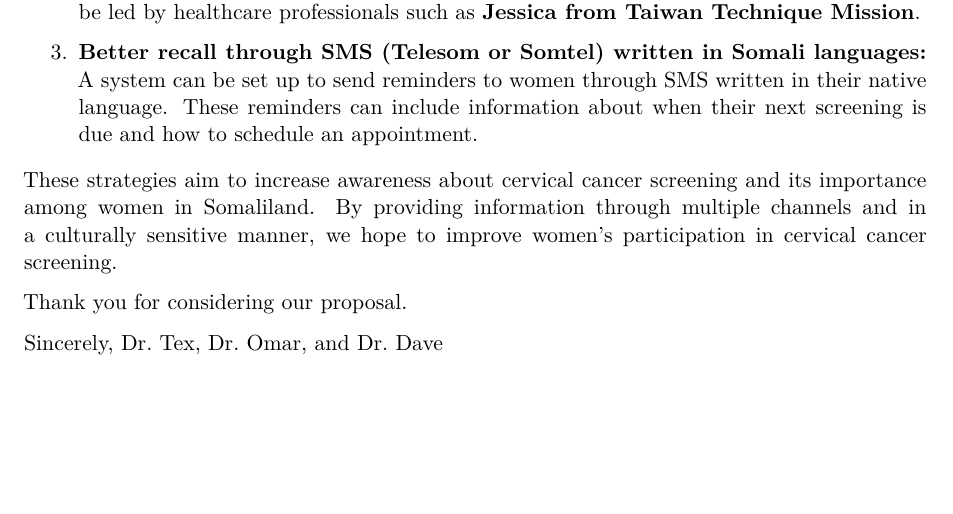
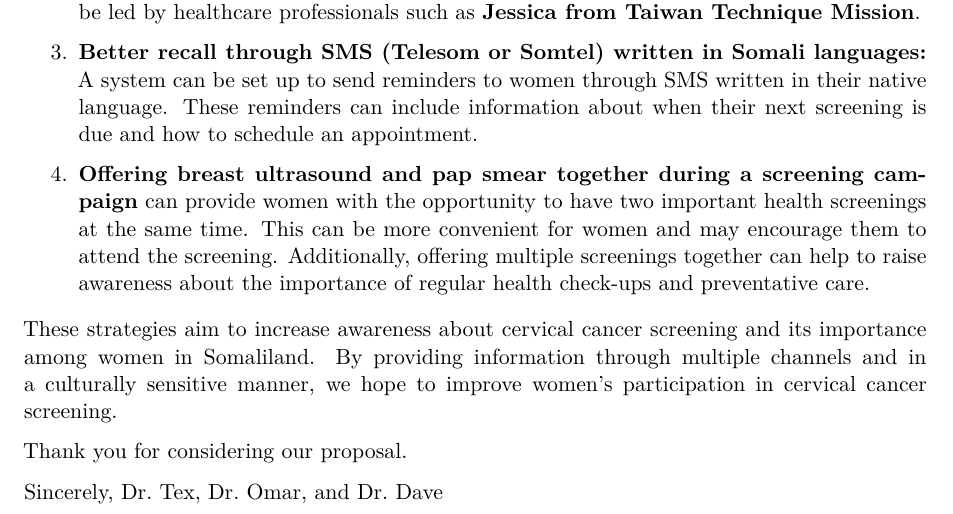
Before and after one commit to texchi2/Rtorch, a Quarto document (Proposal_papSmear_SMS.qmd): part of the page, cut so that both start at the same text, the shorter picture padded with empty space. Rendered offline with R 4.5, knitr and Pandoc in place of Quarto, then LaTeX, with nearby package versions.

Commit message:
husbands

```diff
--- a/Proposal_papSmear_SMS.qmd
+++ b/Proposal_papSmear_SMS.qmd
@@ -13,6 +13,8 @@ We are writing to propose three communication strategies with the potential to i
 
 3. **Better recall through SMS (Telesom or Somtel) written in Somali languages:** A system can be set up to send reminders to women through SMS written in their native language. These reminders can include information about when their next screening is due and how to schedule an appointment.
 
+4. **Offering breast ultrasound and pap smear together during a screening campaign** can provide women with the opportunity to have two important health screenings at the same time. This can be more convenient for women and may encourage them to attend the screening. Additionally, offering multiple screenings together can help to raise awareness about the importance of regular health check-ups and preventative care.
+
 These strategies aim to increase awareness about cervical cancer screening and its importance among women in Somaliland. By providing information through multiple channels and in a culturally sensitive manner, we hope to improve women's participation in cervical cancer screening.
 
 Thank you for considering our proposal.
```
